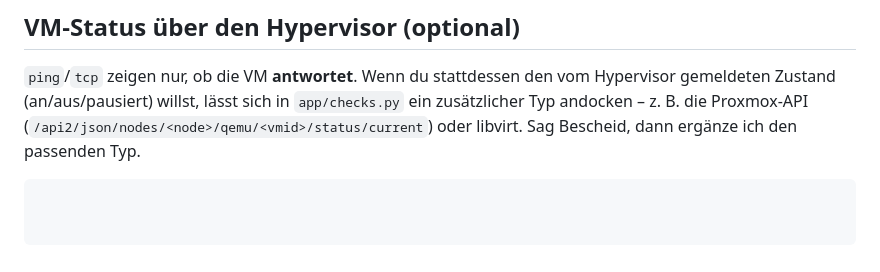
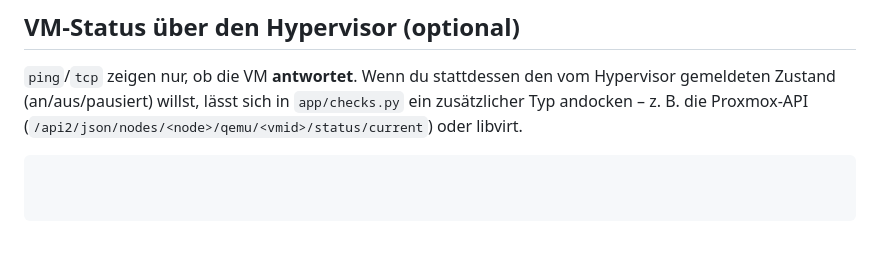
Before and after one commit to darthm0e/LiveDaemonsDashboard, a Markdown page: README.md, the part around the change. Drawn GitHub-style.

````diff
--- a/README.md
+++ b/README.md
@@ -203,6 +203,5 @@ Glances-*Plugin* (läuft direkt auf dem Host) – dann sind die Sensoren da. Die
 `ping`/`tcp` zeigen nur, ob die VM **antwortet**. Wenn du stattdessen den vom
 Hypervisor gemeldeten Zustand (an/aus/pausiert) willst, lässt sich in
 `app/checks.py` ein zusätzlicher Typ andocken – z. B. die Proxmox-API
-(`/api2/json/nodes/<node>/qemu/<vmid>/status/current`) oder libvirt. Sag
-Bescheid, dann ergänze ich den passenden Typ.
+(`/api2/json/nodes/<node>/qemu/<vmid>/status/current`) oder libvirt.
 ```
````
